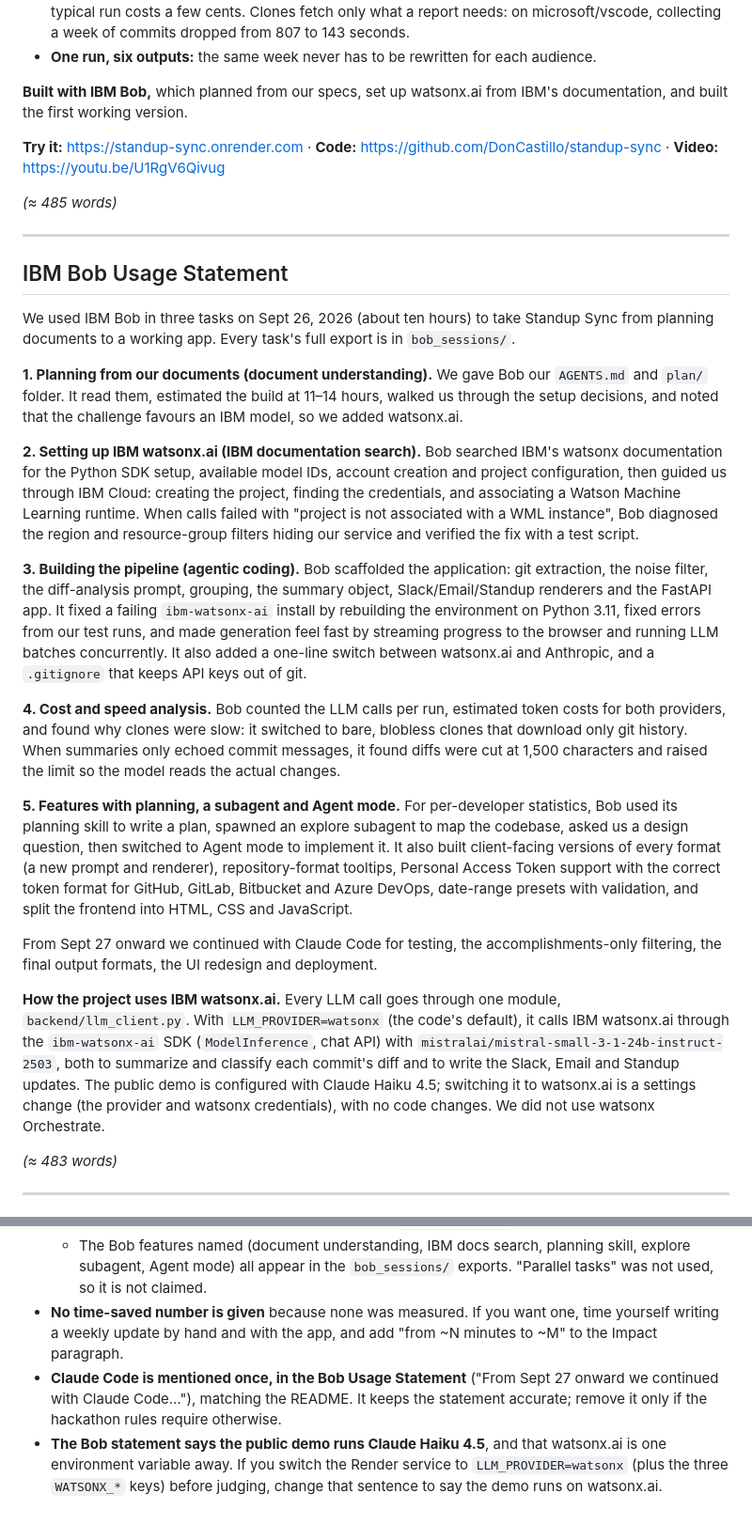
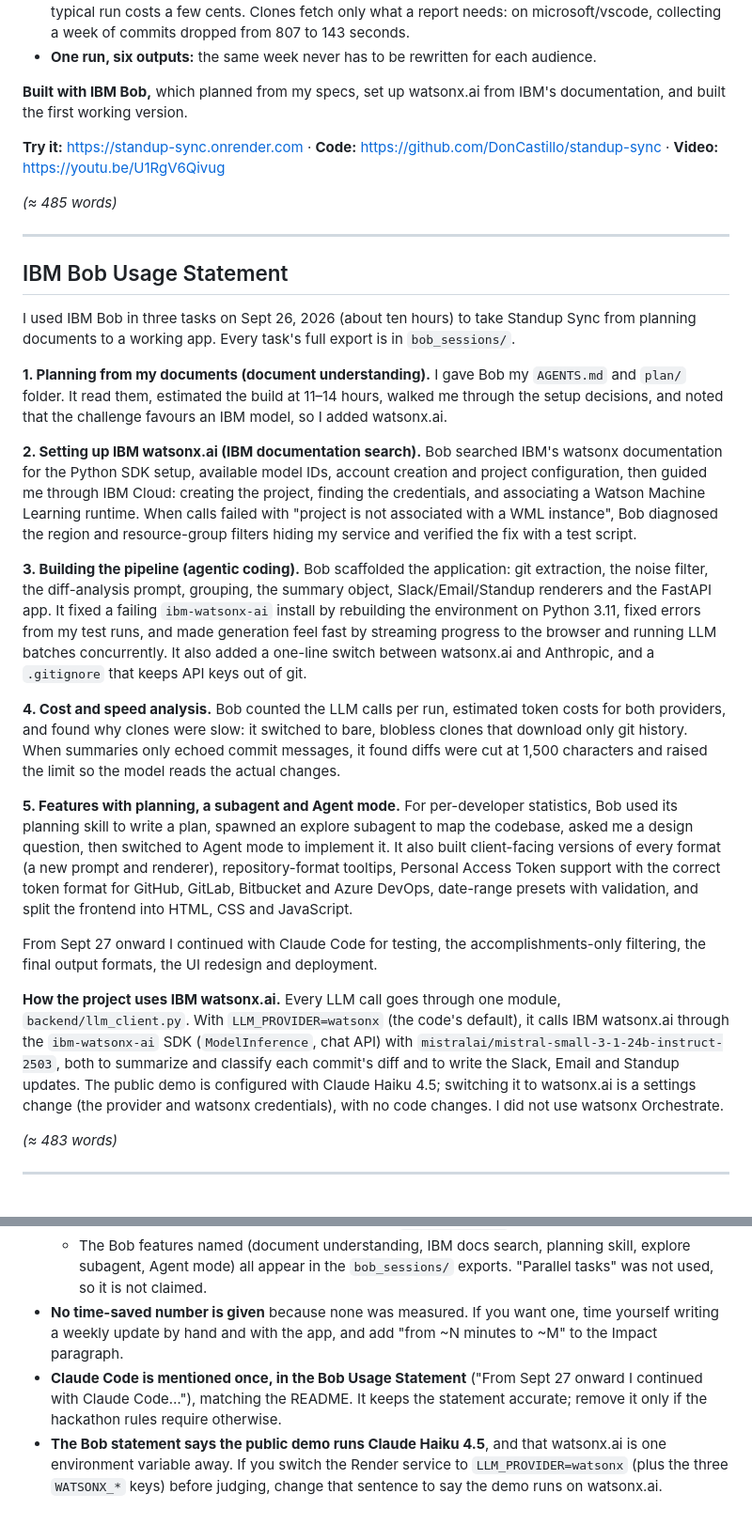
Before and after one commit to DonCastillo/ibm-hackathon, a Markdown page: deliverables/submission.md, 2 parts joined by grey strips. Shown at 94% size. GitHub-like rendering.

Commit message:
Change first-person perspective from "we" to "I" in IBM Bob usage statement
The submission document describes work completed by a single developer using IBM Bob as an AI assistant. Update all pronouns and possessive forms throughout the IBM Bob Usage Statement section to reflect accurate first-person singular authorship, improving clarity about who performed each task and made design decisions.

```diff
--- a/deliverables/submission.md
+++ b/deliverables/submission.md
@@ -40,7 +40,7 @@ Standup Sync reads the actual code changes in a git repo, filters out the noise,
 - **Efficient:** only two of five steps use an LLM, which only sees commits that survive the filter, so a typical run costs a few cents. Clones fetch only what a report needs: on microsoft/vscode, collecting a week of commits dropped from 807 to 143 seconds.
 - **One run, six outputs:** the same week never has to be rewritten for each audience.
 
-**Built with IBM Bob,** which planned from our specs, set up watsonx.ai from IBM's documentation, and built the first working version.
+**Built with IBM Bob,** which planned from my specs, set up watsonx.ai from IBM's documentation, and built the first working version.
 
 **Try it:** https://standup-sync.onrender.com · **Code:** https://github.com/DonCastillo/standup-sync · **Video:** https://youtu.be/U1RgV6Qivug
 
@@ -50,21 +50,21 @@ Standup Sync reads the actual code changes in a git repo, filters out the noise,
 
 ## IBM Bob Usage Statement
 
-We used IBM Bob in three tasks on Sept 26, 2026 (about ten hours) to take Standup Sync from planning documents to a working app. Every task's full export is in `bob_sessions/`.
+I used IBM Bob in three tasks on Sept 26, 2026 (about ten hours) to take Standup Sync from planning documents to a working app. Every task's full export is in `bob_sessions/`.
 
-**1. Planning from our documents (document understanding).** We gave Bob our `AGENTS.md` and `plan/` folder. It read them, estimated the build at 11–14 hours, walked us through the setup decisions, and noted that the challenge favours an IBM model, so we added watsonx.ai.
+**1. Planning from my documents (document understanding).** I gave Bob my `AGENTS.md` and `plan/` folder. It read them, estimated the build at 11–14 hours, walked me through the setup decisions, and noted that the challenge favours an IBM model, so I added watsonx.ai.
 
-**2. Setting up IBM watsonx.ai (IBM documentation search).** Bob searched IBM's watsonx documentation for the Python SDK setup, available model IDs, account creation and project configuration, then guided us through IBM Cloud: creating the project, finding the credentials, and associating a Watson Machine Learning runtime. When calls failed with "project is not associated with a WML instance", Bob diagnosed the region and resource-group filters hiding our service and verified the fix with a test script.
+**2. Setting up IBM watsonx.ai (IBM documentation search).** Bob searched IBM's watsonx documentation for the Python SDK setup, available model IDs, account creation and project configuration, then guided me through IBM Cloud: creating the project, finding the credentials, and associating a Watson Machine Learning runtime. When calls failed with "project is not associated with a WML instance", Bob diagnosed the region and resource-group filters hiding my service and verified the fix with a test script.
 
-**3. Building the pipeline (agentic coding).** Bob scaffolded the application: git extraction, the noise filter, the diff-analysis prompt, grouping, the summary object, Slack/Email/Standup renderers and the FastAPI app. It fixed a failing `ibm-watsonx-ai` install by rebuilding the environment on Python 3.11, fixed errors from our test runs, and made generation feel fast by streaming progress to the browser and running LLM batches concurrently. It also added a one-line switch between watsonx.ai and Anthropic, and a `.gitignore` that keeps API keys out of git.
+**3. Building the pipeline (agentic coding).** Bob scaffolded the application: git extraction, the noise filter, the diff-analysis prompt, grouping, the summary object, Slack/Email/Standup renderers and the FastAPI app. It fixed a failing `ibm-watsonx-ai` install by rebuilding the environment on Python 3.11, fixed errors from my test runs, and made generation feel fast by streaming progress to the browser and running LLM batches concurrently. It also added a one-line switch between watsonx.ai and Anthropic, and a `.gitignore` that keeps API keys out of git.
 
 **4. Cost and speed analysis.** Bob counted the LLM calls per run, estimated token costs for both providers, and found why clones were slow: it switched to bare, blobless clones that download only git history. When summaries only echoed commit messages, it found diffs were cut at 1,500 characters and raised the limit so the model reads the actual changes.
 
-**5. Features with planning, a subagent and Agent mode.** For per-developer statistics, Bob used its planning skill to write a plan, spawned an explore subagent to map the codebase, asked us a design question, then switched to Agent mode to implement it. It also built client-facing versions of every format (a new prompt and renderer), repository-format tooltips, Personal Access Token support with the correct token format for GitHub, GitLab, Bitbucket and Azure DevOps, date-range presets with validation, and split the frontend into HTML, CSS and JavaScript.
+**5. Features with planning, a subagent and Agent mode.** For per-developer statistics, Bob used its planning skill to write a plan, spawned an explore subagent to map the codebase, asked me a design question, then switched to Agent mode to implement it. It also built client-facing versions of every format (a new prompt and renderer), repository-format tooltips, Personal Access Token support with the correct token format for GitHub, GitLab, Bitbucket and Azure DevOps, date-range presets with validation, and split the frontend into HTML, CSS and JavaScript.
 
-From Sept 27 onward we continued with Claude Code for testing, the accomplishments-only filtering, the final output formats, the UI redesign and deployment.
+From Sept 27 onward I continued with Claude Code for testing, the accomplishments-only filtering, the final output formats, the UI redesign and deployment.
 
-**How the project uses IBM watsonx.ai.** Every LLM call goes through one module, `backend/llm_client.py`. With `LLM_PROVIDER=watsonx` (the code's default), it calls IBM watsonx.ai through the `ibm-watsonx-ai` SDK (`ModelInference`, chat API) with `mistralai/mistral-small-3-1-24b-instruct-2503`, both to summarize and classify each commit's diff and to write the Slack, Email and Standup updates. The public demo is configured with Claude Haiku 4.5; switching it to watsonx.ai is a settings change (the provider and watsonx credentials), with no code changes. We did not use watsonx Orchestrate.
+**How the project uses IBM watsonx.ai.** Every LLM call goes through one module, `backend/llm_client.py`. With `LLM_PROVIDER=watsonx` (the code's default), it calls IBM watsonx.ai through the `ibm-watsonx-ai` SDK (`ModelInference`, chat API) with `mistralai/mistral-small-3-1-24b-instruct-2503`, both to summarize and classify each commit's diff and to write the Slack, Email and Standup updates. The public demo is configured with Claude Haiku 4.5; switching it to watsonx.ai is a settings change (the provider and watsonx credentials), with no code changes. I did not use watsonx Orchestrate.
 
 *(≈ 483 words)*
 
@@ -96,5 +96,5 @@ Developer Tools · Productivity · Generative AI · DevOps · Team Collaboration
   - "102 automated tests": the count as of Sept 27 (`tests/tests.md`). Update it if tests change.
   - The Bob features named (document understanding, IBM docs search, planning skill, explore subagent, Agent mode) all appear in the `bob_sessions/` exports. "Parallel tasks" was not used, so it is not claimed.
 - **No time-saved number is given** because none was measured. If you want one, time yourself writing a weekly update by hand and with the app, and add "from ~N minutes to ~M" to the Impact paragraph.
-- **Claude Code is mentioned once, in the Bob Usage Statement** ("From Sept 27 onward we continued with Claude Code…"), matching the README. It keeps the statement accurate; remove it only if the hackathon rules require otherwise.
+- **Claude Code is mentioned once, in the Bob Usage Statement** ("From Sept 27 onward I continued with Claude Code…"), matching the README. It keeps the statement accurate; remove it only if the hackathon rules require otherwise.
 - **The Bob statement says the public demo runs Claude Haiku 4.5**, and that watsonx.ai is one environment variable away. If you switch the Render service to `LLM_PROVIDER=watsonx` (plus the three `WATSONX_*` keys) before judging, change that sentence to say the demo runs on watsonx.ai.
```
